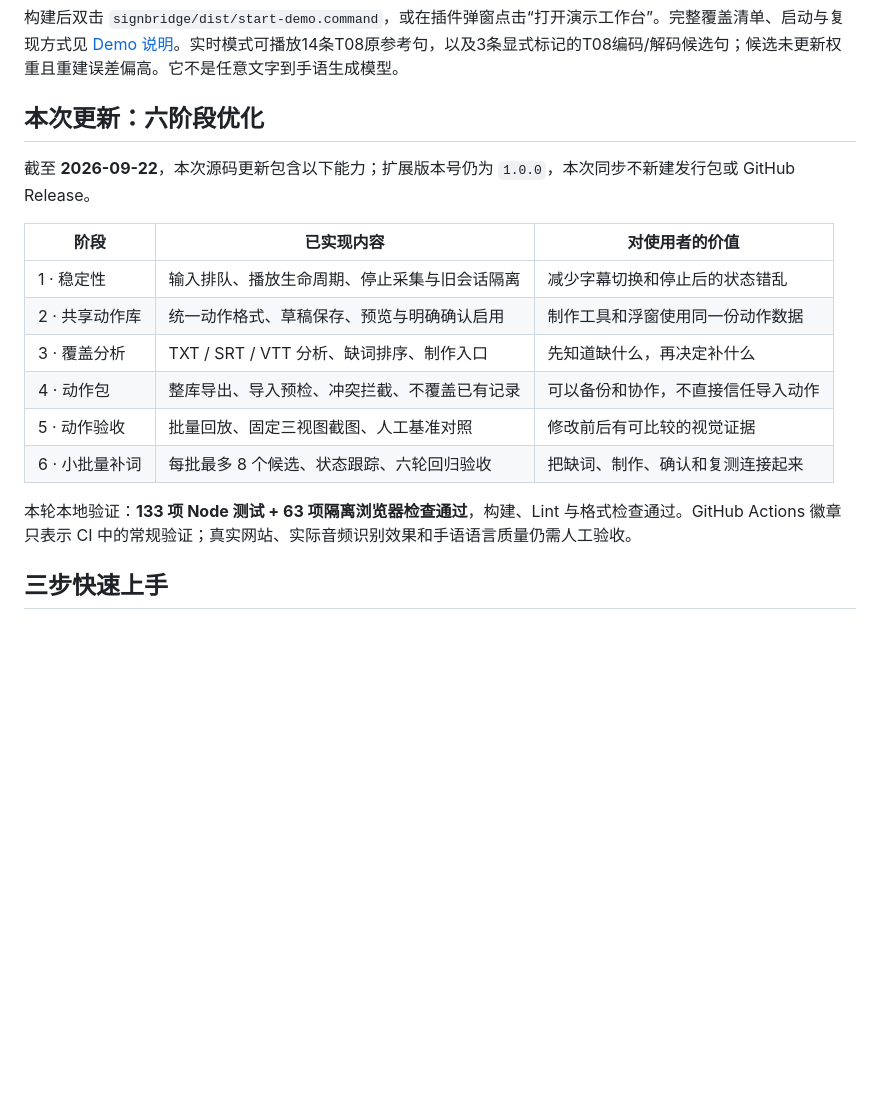
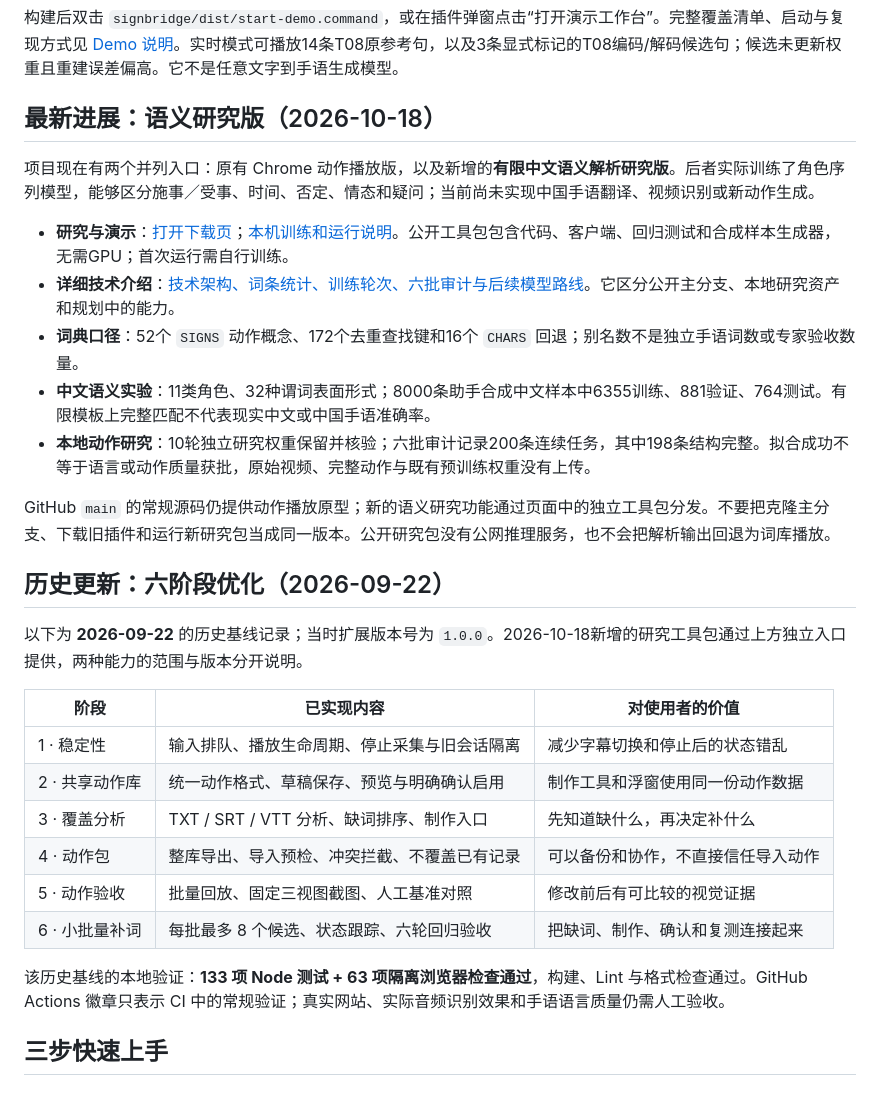
Before and after one commit to feifei9126/signbridge, a Markdown page: README.md, the part around the change. Rendered like a GitHub page; blank space fills up the shorter version.

Commit message:
docs(project): consolidate technical architecture and training validation history

```diff
--- a/README.md
+++ b/README.md
@@ -24,9 +24,21 @@ SignBridge 是一个面向视频无障碍场景的开源 Chrome 扩展。我们
 
 构建后双击 `signbridge/dist/start-demo.command`，或在插件弹窗点击“打开演示工作台”。完整覆盖清单、启动与复现方式见 [Demo 说明](docs/demo.md)。实时模式可播放14条T08原参考句，以及3条显式标记的T08编码/解码候选句；候选未更新权重且重建误差偏高。它不是任意文字到手语生成模型。
 
-## 本次更新：六阶段优化
+## 最新进展：语义研究版（2026-10-18）
 
-截至 **2026-09-22**，本次源码更新包含以下能力；扩展版本号仍为 `1.0.0`，本次同步不新建发行包或 GitHub Release。
+项目现在有两个并列入口：原有 Chrome 动作播放版，以及新增的**有限中文语义解析研究版**。后者实际训练了角色序列模型，能够区分施事／受事、时间、否定、情态和疑问；当前尚未实现中国手语翻译、视频识别或新动作生成。
+
+- **研究与演示**：[打开下载页](https://feifei9126.github.io/signbridge/#research)；[本机训练和运行说明](docs/research-demo.md)。公开工具包包含代码、客户端、回归测试和合成样本生成器，无需GPU；首次运行需自行训练。
+- **详细技术介绍**：[技术架构、词条统计、训练轮次、六批审计与后续模型路线](docs/technical-overview-20261018.md)。它区分公开主分支、本地研究资产和规划中的能力。
+- **词典口径**：52个 `SIGNS` 动作概念、172个去重查找键和16个 `CHARS` 回退；别名数不是独立手语词数或专家验收数量。
+- **中文语义实验**：11类角色、32种谓词表面形式；8000条助手合成中文样本中6355训练、881验证、764测试。有限模板上完整匹配不代表现实中文或中国手语准确率。
+- **本地动作研究**：10轮独立研究权重保留并核验；六批审计记录200条连续任务，其中198条结构完整。拟合成功不等于语言或动作质量获批，原始视频、完整动作与既有预训练权重没有上传。
+
+GitHub `main` 的常规源码仍提供动作播放原型；新的语义研究功能通过页面中的独立工具包分发。不要把克隆主分支、下载旧插件和运行新研究包当成同一版本。公开研究包没有公网推理服务，也不会把解析输出回退为词库播放。
+
+## 历史更新：六阶段优化（2026-09-22）
+
+以下为 **2026-09-22** 的历史基线记录；当时扩展版本号为 `1.0.0`。2026-10-18新增的研究工具包通过上方独立入口提供，两种能力的范围与版本分开说明。
 
 | 阶段           | 已实现内容                                   | 对使用者的价值                     |
 | -------------- | -------------------------------------------- | ---------------------------------- |
@@ -37,7 +49,7 @@ SignBridge 是一个面向视频无障碍场景的开源 Chrome 扩展。我们
 | 5 · 动作验收   | 批量回放、固定三视图截图、人工基准对照       | 修改前后有可比较的视觉证据         |
 | 6 · 小批量补词 | 每批最多 8 个候选、状态跟踪、六轮回归验收    | 把缺词、制作、确认和复测连接起来   |
 
-本轮本地验证：**133 项 Node 测试 + 63 项隔离浏览器检查通过**，构建、Lint 与格式检查通过。GitHub Actions 徽章只表示 CI 中的常规验证；真实网站、实际音频识别效果和手语语言质量仍需人工验收。
+该历史基线的本地验证：**133 项 Node 测试 + 63 项隔离浏览器检查通过**，构建、Lint 与格式检查通过。GitHub Actions 徽章只表示 CI 中的常规验证；真实网站、实际音频识别效果和手语语言质量仍需人工验收。
 
 ## 三步快速上手
 
```
Also changed, not shown: docs/technical-overview-20261018.md (added, +142 -0 lines).
